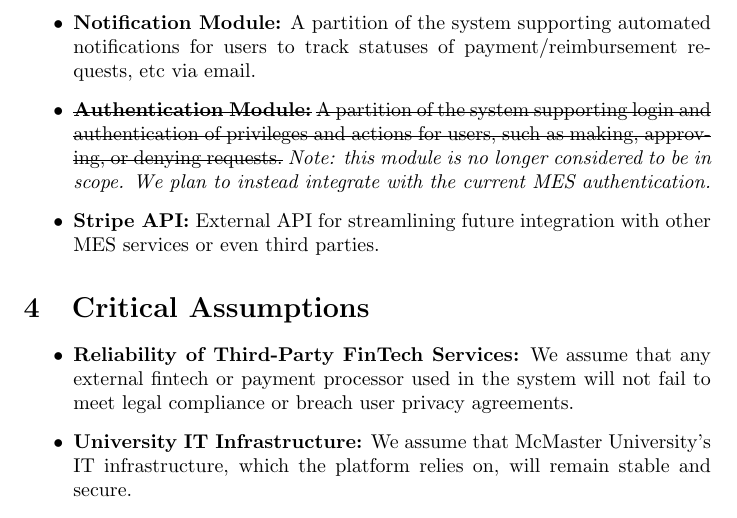
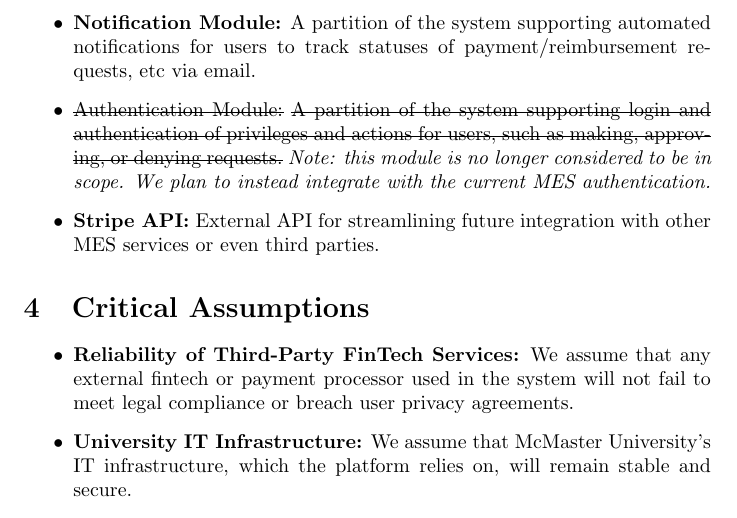
Before and after one commit to ausbennett/mes-finance-platform, a LaTeX document (docs/HazardAnalysis/HazardAnalysis.tex): part of page 5 of 13, cut so that both start at the same text. Compiled offline with pdfLaTeX.

Commit message:
fixing hazardAnal

```diff
--- a/docs/HazardAnalysis/HazardAnalysis.tex
+++ b/docs/HazardAnalysis/HazardAnalysis.tex
@@ -84,7 +84,7 @@ By identifying and managing these hazards, we aim to protect the integrity and d
   \item \textbf{Payment/Funding Request Module:} A partition of the system into functions and interfaces supporting reimbursement, payment, and intramural funding requests. A liason between users making requests and users with the ability to approve or deny.
   \item \textbf{Invoice Generation Module:} A partition of the system supporting the generation and submission of personalized invoices.
   \item \textbf{Notification Module:} A partition of the system supporting automated notifications for users to track statuses of payment/reimbursement requests, etc via email.
-  \item \textbf{\st{Authentication Module:}} \st{A partition of the system supporting login and authentication of privileges and actions for users, such as making, approving, or denying requests.} \textit{Note: this module is no longer considered to be in scope. We plan to instead integrate with the current MES authentication.}
+  \item \st{Authentication Module:} \st{A partition of the system supporting login and authentication of privileges and actions for users, such as making, approving, or denying requests.} \textit{Note: this module is no longer considered to be in scope. We plan to instead integrate with the current MES authentication.}
   \item \textbf{Stripe API:} External API for streamlining future integration with other MES services or even third parties.
 \end{itemize}
 
```
